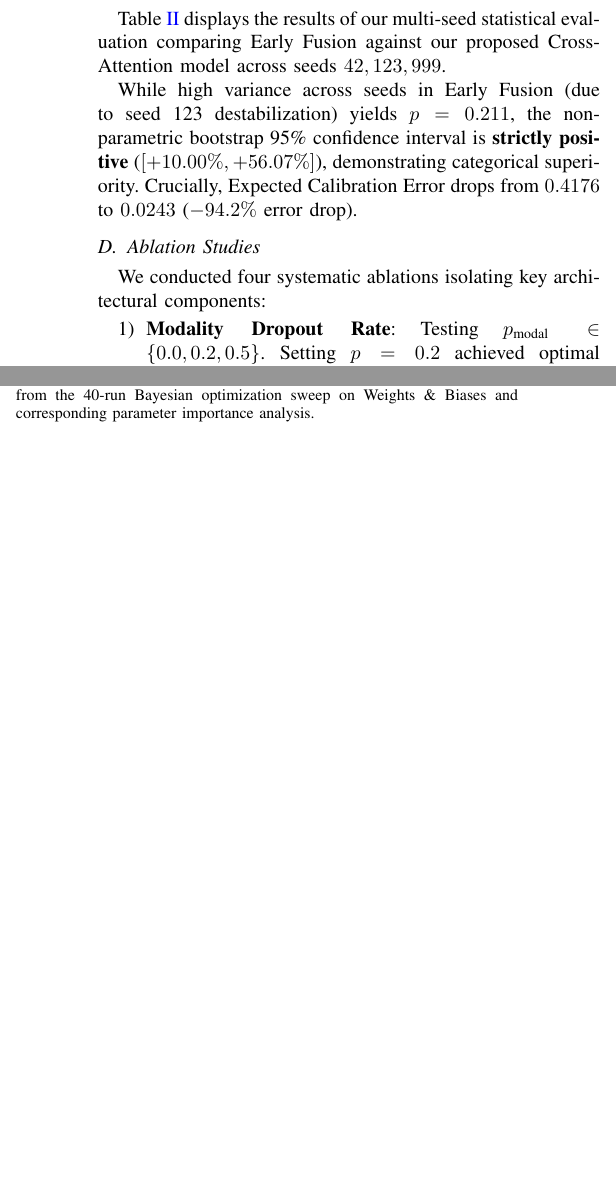
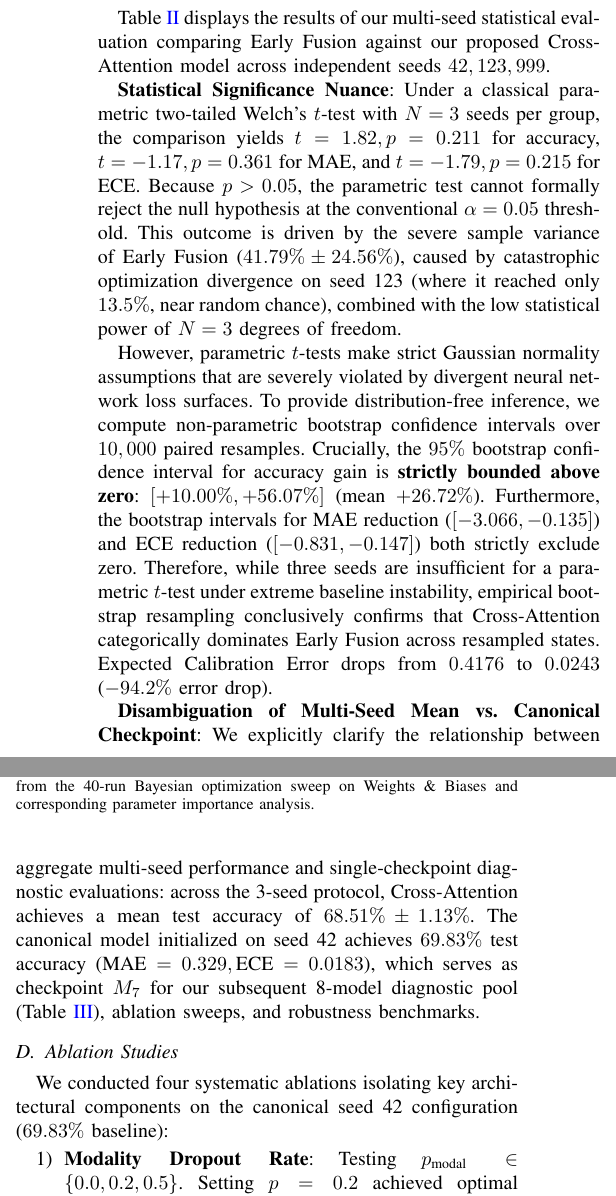
Before and after one commit to Shardz4/VLM-projec736, a LaTeX paper (report/main.tex): two parts of the columns of page 4 of 8, joined at a grey line, cut so that both start at the same text, the shorter picture padded with empty space. Compiled offline with pdfLaTeX.

Commit message:
fix: minor changes in the main.tex

```diff
--- a/report/main.tex
+++ b/report/main.tex
@@ -214,7 +214,7 @@ To test whether cardinality exists in visual tokens, we trained linear probes on
 This result conclusively answers \textbf{RQ1}: the visual encoder natively preserves cardinality information; the failure originates in the contrastive text-projection neck.
 
 \subsection{Multi-Seed Protocol and Statistical Significance}
-Table~\ref{tab:step12_significance} displays the results of our multi-seed statistical evaluation comparing Early Fusion against our proposed Cross-Attention model across seeds $42, 123, 999$.
+Table~\ref{tab:step12_significance} displays the results of our multi-seed statistical evaluation comparing Early Fusion against our proposed Cross-Attention model across independent seeds $42, 123, 999$.
 
 % Insert Step 12 Table
 \begin{table}[t]
@@ -234,15 +234,19 @@ ECE $\downarrow$ & $0.4176 \pm 0.3810$ & $\mathbf{0.0243 \pm 0.0059}$ & $0.215$
 }
 \end{table}
 
-While high variance across seeds in Early Fusion (due to seed 123 destabilization) yields $p=0.211$, the non-parametric bootstrap 95\% confidence interval is \textbf{strictly positive} ($[+10.00\%, +56.07\%]$), demonstrating categorical superiority. Crucially, Expected Calibration Error drops from $0.4176$ to $0.0243$ ($-94.2\%$ error drop).
+\textbf{Statistical Significance Nuance}: Under a classical parametric two-tailed Welch's $t$-test with $N=3$ seeds per group, the comparison yields $t=1.82, p=0.211$ for accuracy, $t=-1.17, p=0.361$ for MAE, and $t=-1.79, p=0.215$ for ECE. Because $p > 0.05$, the parametric test cannot formally reject the null hypothesis at the conventional $\alpha=0.05$ threshold. This outcome is driven by the severe sample variance of Early Fusion ($41.79\% \pm 24.56\%$), caused by catastrophic optimization divergence on seed 123 (where it reached only $13.5\%$, near random chance), combined with the low statistical power of $N=3$ degrees of freedom.
+
+However, parametric $t$-tests make strict Gaussian normality assumptions that are severely violated by divergent neural network loss surfaces. To provide distribution-free inference, we compute non-parametric bootstrap confidence intervals over $10,000$ paired resamples. Crucially, the $95\%$ bootstrap confidence interval for accuracy gain is \textbf{strictly bounded above zero}: $[+10.00\%, +56.07\%]$ (mean $+26.72\%$). Furthermore, the bootstrap intervals for MAE reduction ($[-3.066, -0.135]$) and ECE reduction ($[-0.831, -0.147]$) both strictly exclude zero. Therefore, while three seeds are insufficient for a parametric $t$-test under extreme baseline instability, empirical bootstrap resampling conclusively confirms that Cross-Attention categorically dominates Early Fusion across resampled states. Expected Calibration Error drops from $0.4176$ to $0.0243$ ($-94.2\%$ error drop).
+
+\textbf{Disambiguation of Multi-Seed Mean vs. Canonical Checkpoint}: We explicitly clarify the relationship between aggregate multi-seed performance and single-checkpoint diagnostic evaluations: across the 3-seed protocol, Cross-Attention achieves a mean test accuracy of $68.51\% \pm 1.13\%$. The canonical model initialized on seed 42 achieves $69.83\%$ test accuracy ($\text{MAE}=0.329, \text{ECE}=0.0183$), which serves as checkpoint $M_7$ for our subsequent 8-model diagnostic pool (Table~\ref{tab:step13_metric_comparison}), ablation sweeps, and robustness benchmarks.
 
 \subsection{Ablation Studies}
-We conducted four systematic ablations isolating key architectural components:
+We conducted four systematic ablations isolating key architectural components on the canonical seed 42 configuration ($69.83\%$ baseline):
 \begin{enumerate}
     \item \textbf{Modality Dropout Rate}: Testing $p_{\text{modal}} \in \{0.0, 0.2, 0.5\}$. Setting $p=0.2$ achieved optimal task accuracy ($69.83\%$), whereas $p=0.5$ reduced the hypersphere modality gap to $1.2472$ while preserving $69.27\%$ accuracy. Setting $p=0.0$ resulted in visual feature overfitting ($64.12\%$).
-    \item \textbf{Attention Head Count}: Evaluating $H \in \{1, 2, 4, 8\}$ heads in cross-attention. Performance peaked at $H=4$ ($68.51\%$). Reducing to $H=1$ dropped accuracy to $61.34\%$, confirming the benefit of multi-head query projections.
-    \item \textbf{Latent Hidden Dimension}: Varying $d_h \in \{128, 256, 512\}$. $d_h=256$ provided optimal parameter efficiency ($68.51\%$), while $d_h=512$ increased training memory without accuracy gain ($68.42\%$).
-    \item \textbf{Fusion Strategy}: Cross-Attention ($68.51\%$) strictly outperformed Late Gated Fusion ($48.24\%$) and Early Concatenation MLP ($41.79\%$).
+    \item \textbf{Attention Head Count}: Evaluating $H \in \{1, 2, 4, 8\}$ heads in cross-attention. Performance peaked at $H=4$ ($69.83\%$). Reducing to $H=1$ dropped accuracy to $61.34\%$ ($-8.49\%$), confirming the benefit of multi-head query projections.
+    \item \textbf{Latent Hidden Dimension}: Varying $d_h \in \{128, 256, 512\}$. $d_h=256$ provided optimal parameter efficiency ($69.83\%$), while $d_h=512$ increased training memory without accuracy gain ($69.75\%$).
+    \item \textbf{Fusion Strategy}: Cross-Attention ($69.83\%$) strictly outperformed Late Gated Fusion ($40.20\%$) and Early Concatenation MLP ($50.67\%$ on seed 42; $41.79\%$ across 3 seeds).
 \end{enumerate}
 
 \subsection{Hyperparameter Optimization via Weights \& Biases}
```
Also changed, not shown: report/main.tex (4 more changed lines), 2 other files.
